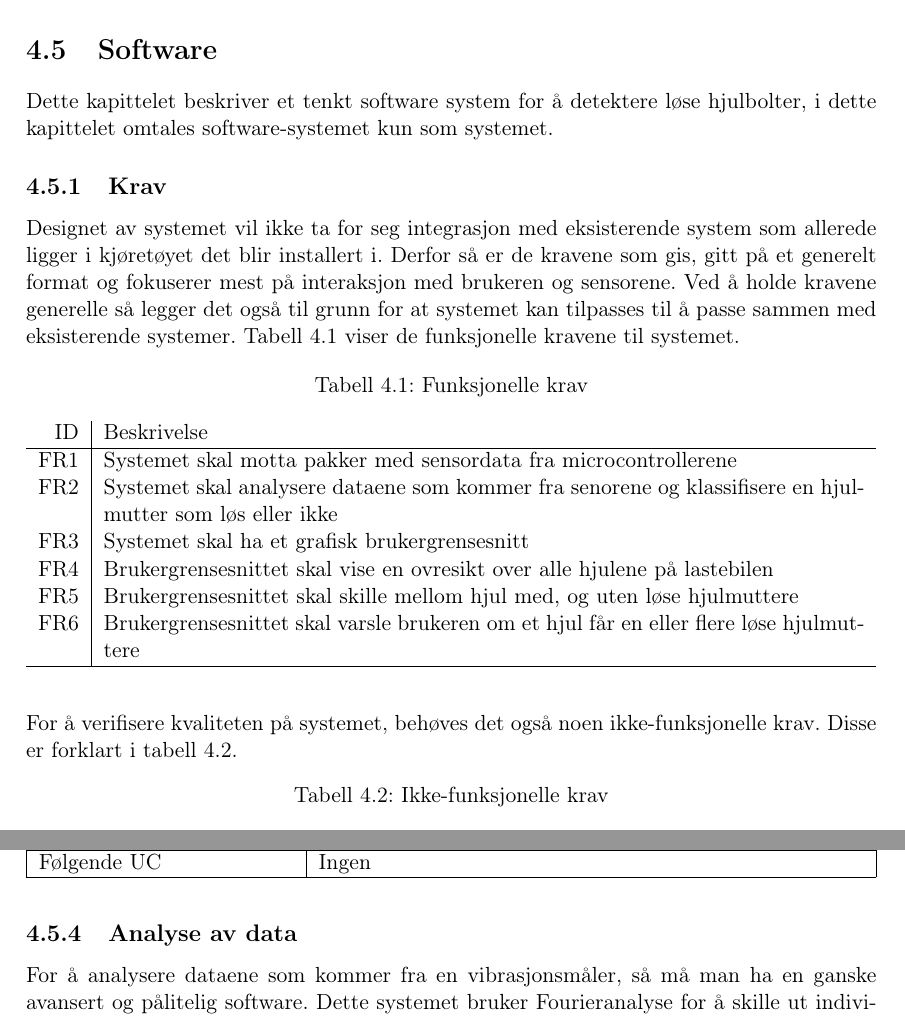
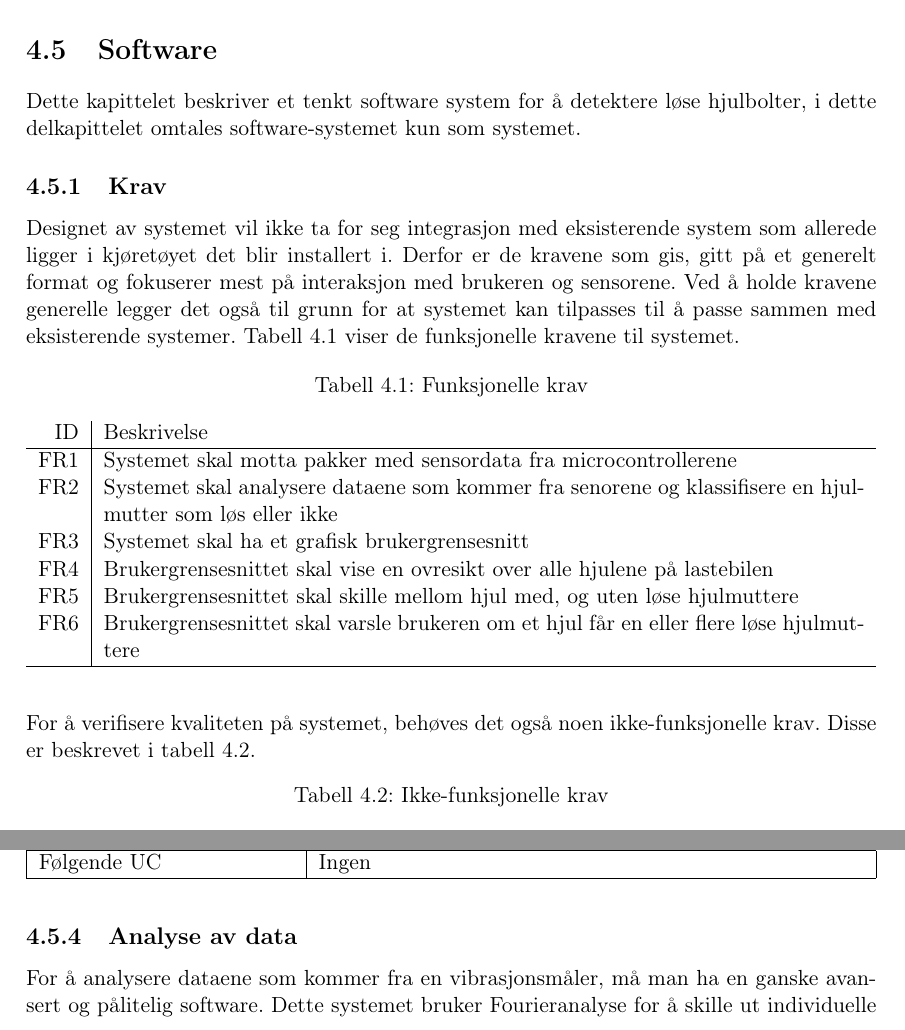
Before and after one commit to EiT-Stereo/docs, a LaTeX document (project/rapport.tex, which reads project/section/solution-sw.tex): two parts of pages 23 and 25 of 30, joined at a grey line, cut so that both start at the same text. Compiled offline with pdfLaTeX.

Commit message:
fikset skrivefeil osv.

```diff
--- a/project/section/solution-sw.tex
+++ b/project/section/solution-sw.tex
@@ -1,8 +1,8 @@
 \section{Software}
-Dette kapittelet beskriver et tenkt software system for å detektere løse hjulbolter, i dette kapittelet omtales software-systemet kun som systemet.
+Dette kapittelet beskriver et tenkt software system for å detektere løse hjulbolter, i dette delkapittelet omtales software-systemet kun som systemet.
 
 \subsection{Krav}
-Designet av systemet vil ikke ta for seg integrasjon med eksisterende system som allerede ligger i kjøretøyet det blir installert i. Derfor så er de kravene som gis, gitt på et generelt format og fokuserer mest på interaksjon med brukeren og sensorene. Ved å holde kravene generelle så legger det også til grunn for at systemet kan tilpasses til å passe sammen med eksisterende systemer. Tabell \ref{tab:frequirements} viser de funksjonelle kravene til systemet.
+Designet av systemet vil ikke ta for seg integrasjon med eksisterende system som allerede ligger i kjøretøyet det blir installert i. Derfor er de kravene som gis, gitt på et generelt format og fokuserer mest på interaksjon med brukeren og sensorene. Ved å holde kravene generelle legger det også til grunn for at systemet kan tilpasses til å passe sammen med eksisterende systemer. Tabell \ref{tab:frequirements} viser de funksjonelle kravene til systemet.
 \begin{table}[H]
 \caption{Funksjonelle krav}
 \label{tab:frequirements}
@@ -19,7 +19,7 @@ FR6 & Brukergrensesnittet skal varsle brukeren om et hjul får en eller flere l
 \end{tabularx}
 \end{table}
 
-For å verifisere kvaliteten på systemet, behøves det også noen ikke-funksjonelle krav. Disse er forklart i tabell \ref{tab:nfrequirements}.
+For å verifisere kvaliteten på systemet, behøves det også noen ikke-funksjonelle krav. Disse er beskrevet i tabell \ref{tab:nfrequirements}.
 \begin{table}[H]
 \caption{Ikke-funksjonelle krav}
 \label{tab:nfrequirements}
@@ -52,7 +52,7 @@ Ved å ha high modifiability så menes det at systemet skal være enkelt for utv
 \input{section/usecases}
 
 \subsection{Analyse av data}
-For å analysere dataene som kommer fra en vibrasjonsmåler, så må man ha en ganske avansert og pålitelig software. Dette systemet bruker Fourieranalyse for å skille ut individuelle frekvenser, og et kunnskapsbasert resonneringssystem for å analysere resultatet fra fourieranalysen.
+For å analysere dataene som kommer fra en vibrasjonsmåler, må man ha en ganske avansert og pålitelig software. Dette systemet bruker Fourieranalyse for å skille ut individuelle frekvenser, og et kunnskapsbasert resonneringssystem for å analysere resultatet fra fourieranalysen.
 
 
 \subsection{Visualisering av data}
```
Also changed, not shown: project/section/solution-sw.tex (2 more changed lines).
